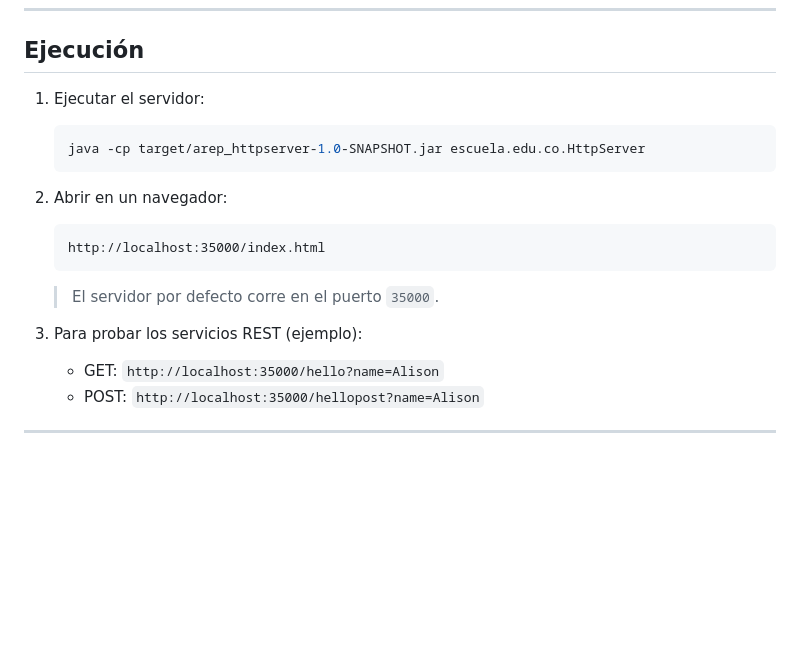
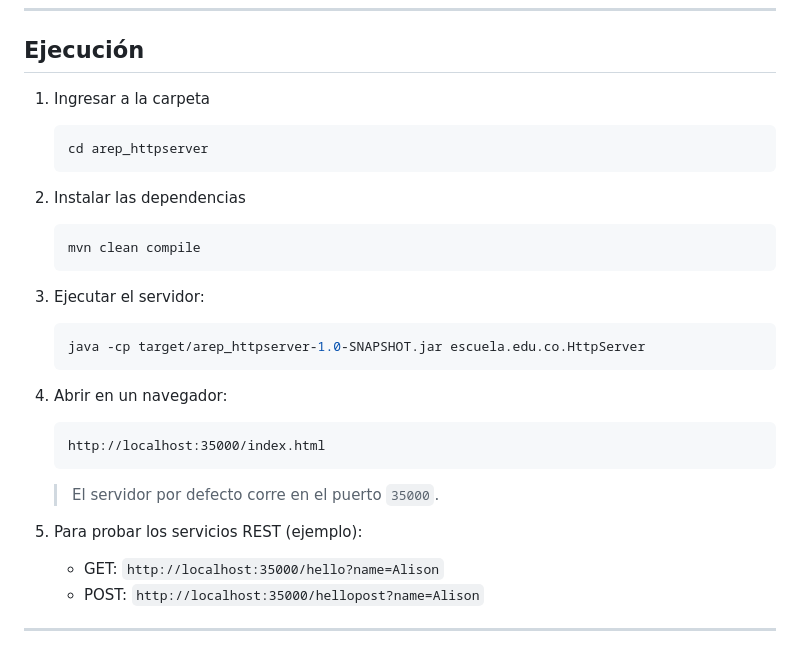
Before and after one commit to LIZVALMU/Taller1_Arep, a Markdown page: README.md, the part around the change. GitHub-like rendering; blank space fills up the shorter version.

Commit message:
docs: documment for development

````diff
--- a/README.md
+++ b/README.md
@@ -46,19 +46,27 @@ Este es un prototipo basado en Java diseñado para implementar un servidor web,
 
 ## Ejecución
 
-1. Ejecutar el servidor:
+1. Ingresar a la carpeta
+    ```bash
+   cd arep_httpserver
+   ```
+2. Instalar las dependencias
+    ```bash
+   mvn clean compile
+   ```
+3. Ejecutar el servidor:
    ```bash
    java -cp target/arep_httpserver-1.0-SNAPSHOT.jar escuela.edu.co.HttpServer
    ```
 
-2. Abrir en un navegador:
+4. Abrir en un navegador:
    ```
    http://localhost:35000/index.html
    ```
 
    > El servidor por defecto corre en el puerto `35000`.
 
-3. Para probar los servicios REST (ejemplo):
+5. Para probar los servicios REST (ejemplo):
    - GET: `http://localhost:35000/hello?name=Alison`
    - POST: `http://localhost:35000/hellopost?name=Alison`
 
````
